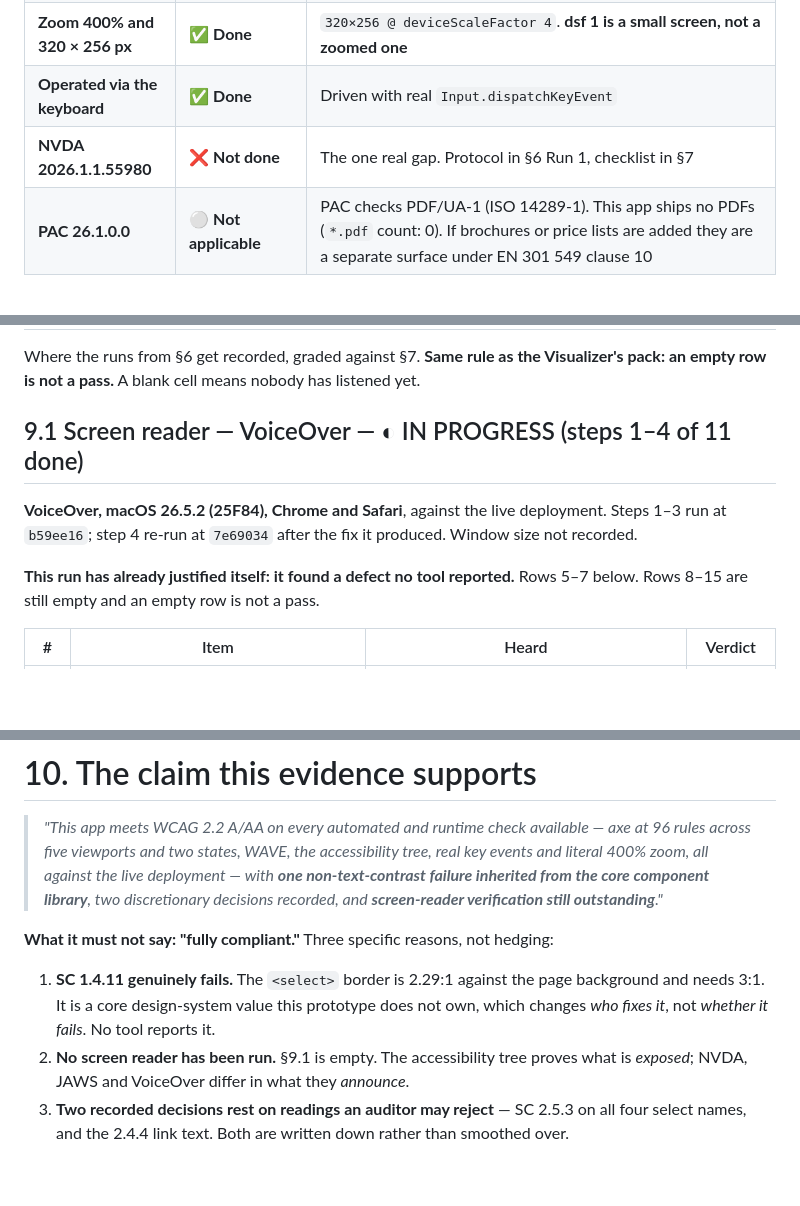
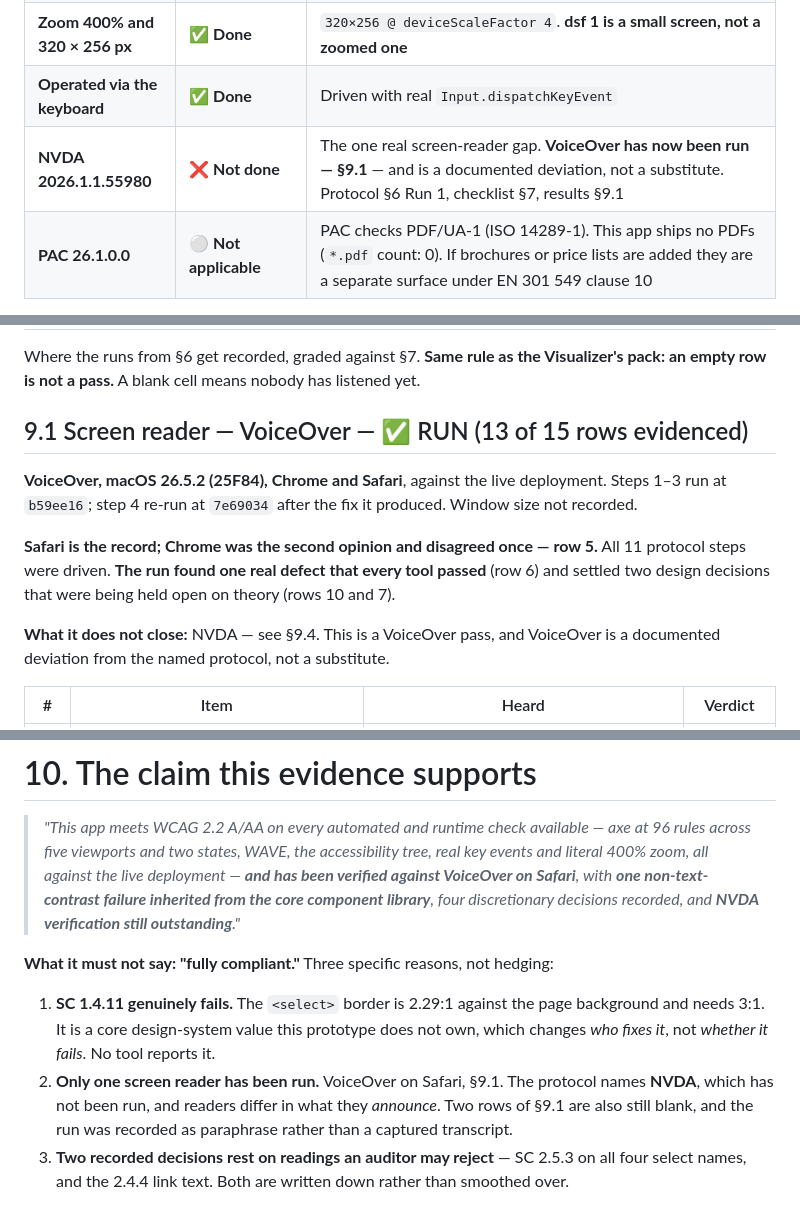
Before and after one commit to yikcunchung/vw-nala-prototype, a Markdown page: a11y-2-automated-testing.md, 3 parts joined by grey strips. GitHub-like rendering; blank space fills up the shorter version.

```diff
--- a/a11y-2-automated-testing.md
+++ b/a11y-2-automated-testing.md
@@ -43,7 +43,7 @@ The local `index.html` and the deployed build are **byte-identical**.
 | **WAVE Evaluation Tool 3.3.1.0** | ◐ **Hosted done, extension outstanding** | Real engine via `wave.webaim.org/report#/<url>` against the public URL: **0 errors, 0 contrast errors, AIM 10/10**. Valid here — this app does not lazy-build, so hosted WAVE saw the real page. The **extension** run remains, and is the only way to reach the **modal-open** state — §6 Run 2 |
 | **Zoom 400% and 320 × 256 px** | ✅ **Done** | `320×256 @ deviceScaleFactor 4`. **dsf 1 is a small screen, not a zoomed one** |
 | **Operated via the keyboard** | ✅ **Done** | Driven with real `Input.dispatchKeyEvent` |
-| **NVDA 2026.1.1.55980** | ❌ **Not done** | The one real gap. Protocol in §6 Run 1, checklist in §7 |
+| **NVDA 2026.1.1.55980** | ❌ **Not done** | The one real screen-reader gap. **VoiceOver has now been run — §9.1** — and is a documented deviation, not a substitute. Protocol §6 Run 1, checklist §7, results §9.1 |
 | **PAC 26.1.0.0** | ⚪ **Not applicable** | PAC checks PDF/UA-1 (ISO 14289-1). This app ships no PDFs (`*.pdf` count: 0). If brochures or price lists are added they are a separate surface under EN 301 549 clause 10 |
 
 ### NVDA vs VoiceOver — a deviation to record
@@ -457,13 +463,17 @@ is exactly what scores clean on a build with a Level A naming failure.
 Where the runs from §6 get recorded, graded against §7. **Same rule as the Visualizer's pack: an
 empty row is not a pass.** A blank cell means nobody has listened yet.
 
-## 9.1 Screen reader — VoiceOver — ◐ IN PROGRESS (steps 1–4 of 11 done)
+## 9.1 Screen reader — VoiceOver — ✅ RUN (13 of 15 rows evidenced)
 
 **VoiceOver, macOS 26.5.2 (25F84), Chrome and Safari**, against the live deployment. Steps 1–3 run
 at `b59ee16`; step 4 re-run at `7e69034` after the fix it produced. Window size not recorded.
 
-**This run has already justified itself: it found a defect no tool reported.** Rows 5–7 below.
-Rows 8–15 are still empty and an empty row is not a pass.
+**Safari is the record; Chrome was the second opinion and disagreed once — row 5.** All 11 protocol
+steps were driven. **The run found one real defect that every tool passed** (row 6) and settled two
+design decisions that were being held open on theory (rows 10 and 7).
+
+**What it does not close:** NVDA — see §9.4. This is a VoiceOver pass, and VoiceOver is a documented
+deviation from the named protocol, not a substitute.
 
 | # | Item | Heard | Verdict |
 |---|---|---|---|
@@ -573,17 +607,18 @@ audit naming NVDA will not accept VoiceOver evidence for that line item. §1 has
 
 > *"This app meets WCAG 2.2 A/AA on every automated and runtime check available — axe at 96 rules
 > across five viewports and two states, WAVE, the accessibility tree, real key events and literal
-> 400% zoom, all against the live deployment — with **one non-text-contrast failure inherited from
-> the core component library**, two discretionary decisions recorded, and **screen-reader
-> verification still outstanding**."*
+> 400% zoom, all against the live deployment — **and has been verified against VoiceOver on Safari**,
+> with **one non-text-contrast failure inherited from the core component library**, four
+> discretionary decisions recorded, and **NVDA verification still outstanding**."*
 
 **What it must not say: "fully compliant."** Three specific reasons, not hedging:
 
 1. **SC 1.4.11 genuinely fails.** The `<select>` border is 2.29:1 against the page background and
    needs 3:1. It is a core design-system value this prototype does not own, which changes *who
    fixes it*, not *whether it fails*. No tool reports it.
-2. **No screen reader has been run.** §9.1 is empty. The accessibility tree proves what is
-   *exposed*; NVDA, JAWS and VoiceOver differ in what they *announce*.
+2. **Only one screen reader has been run.** VoiceOver on Safari, §9.1. The protocol names **NVDA**,
+   which has not been run, and readers differ in what they *announce*. Two rows of §9.1 are also
+   still blank, and the run was recorded as paraphrase rather than a captured transcript.
 3. **Two recorded decisions rest on readings an auditor may reject** — SC 2.5.3 on all four select
    names, and the 2.4.4 link text. Both are written down rather than smoothed over.
 
```
Also changed, not shown: other parts of a11y-2-automated-testing.md (+39 -9 lines), a11y-1-criteria.md (+5 -5 lines).
